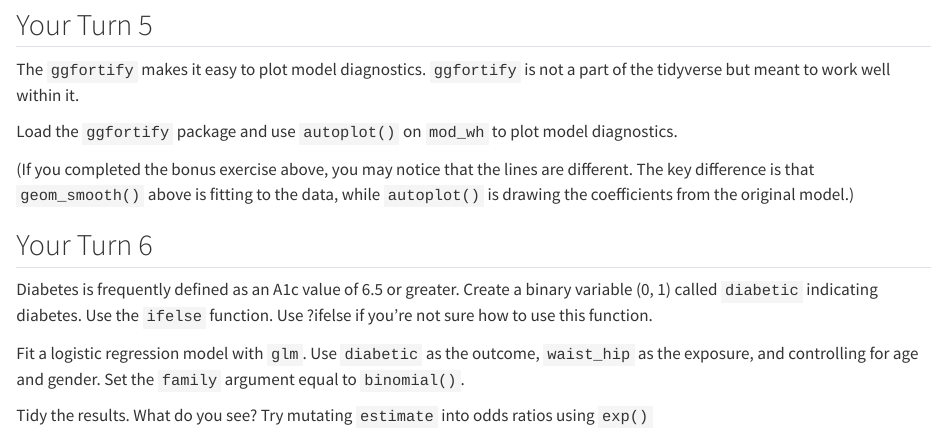
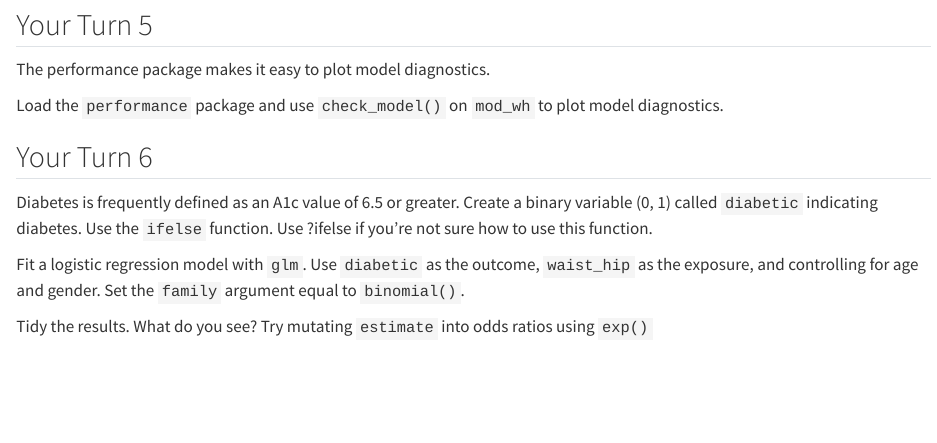
Before and after one commit to emptyfield-ds/modeling_and_broom, a Quarto document (exercises.qmd): the page in a window 1100 px wide, from 1650 px down. Rendered offline with R 4.5, knitr and Pandoc in place of Quarto, with nearby package versions; some code elsewhere in the file could not run offline.

Commit message:
Render module: 2024-07-18 20:04:51.793479

````diff
--- a/exercises.qmd
+++ b/exercises.qmd
@@ -82,14 +82,11 @@ mod_wh |>
 
 ## Your Turn 5
 
-The `ggfortify` makes it easy to plot model diagnostics. `ggfortify` is not a part of the tidyverse but meant to work well within it.
+The performance package makes it easy to plot model diagnostics.
 
-Load the `ggfortify` package and use `autoplot()` on `mod_wh` to plot model diagnostics.
-
-(If you completed the bonus exercise above, you may notice that the lines are different. The key difference is that `geom_smooth()` above is fitting to the data, while `autoplot()` is drawing the coefficients from the original model.)
+Load the `performance` package and use `check_model()` on `mod_wh` to plot model diagnostics.
 
 ```{r}
-
 
 ```
 
````
Also changed, not shown: slides.pdf, exercises.qmd (2 more changed lines).
